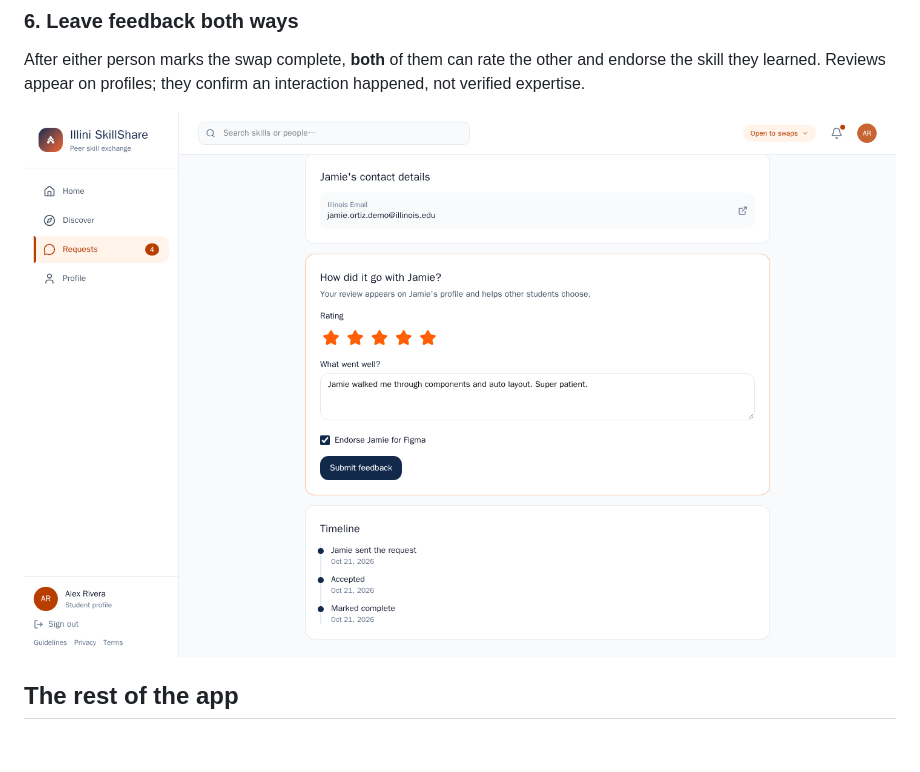
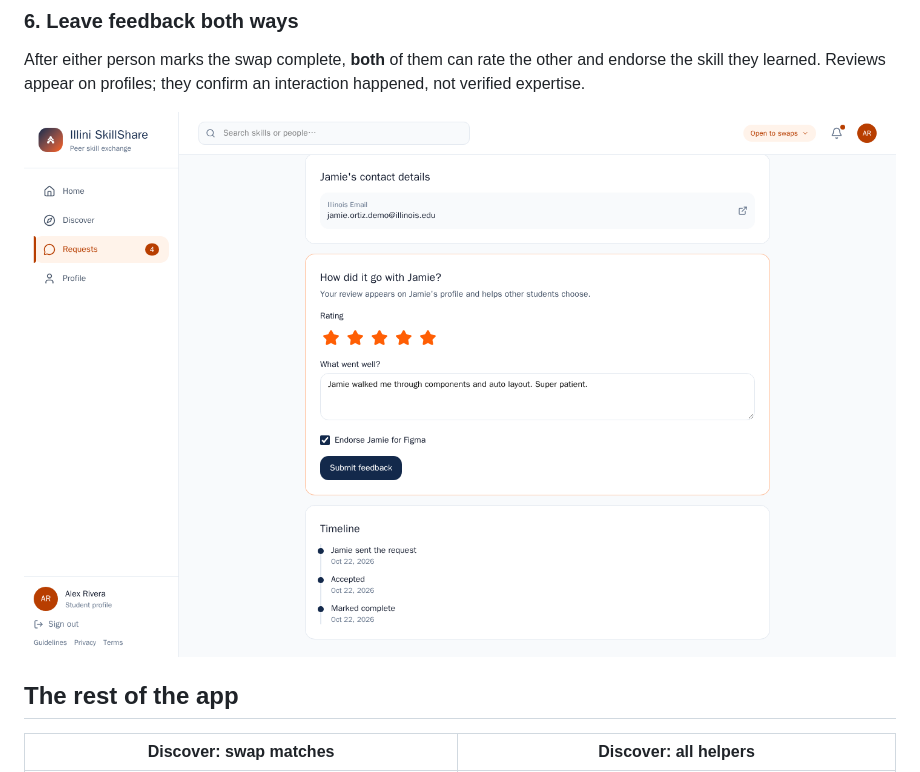
Before and after one commit to adhvikrayaprolu/uiuc-skillshare, a Markdown page: README.md, the part around one of its changes. Rendered like a GitHub page; pictures changed too: docs/screenshots/feedback-desktop.png; blank space fills up the shorter version.

```diff
--- a/README.md
+++ b/README.md
@@ -60,5 +60,5 @@ After either person marks the swap complete, **both** of them can rate the other
 
 ## The rest of the app
 
-| | |
+| Discover: swap matches | Discover: all helpers |
 |---|---|
```
Also changed, not shown: other parts of README.md (+22 -3 lines), docs/screenshots/home-mobile.png, docs/screenshots/notifications-desktop.png (added), docs/screenshots/request-incoming-desktop.png, docs/screenshots/requests-desktop.png, docs/screenshots/requests-mobile.png (added), 2 other files.
